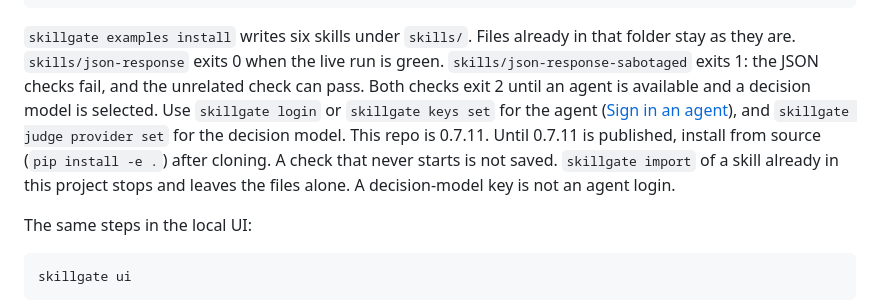
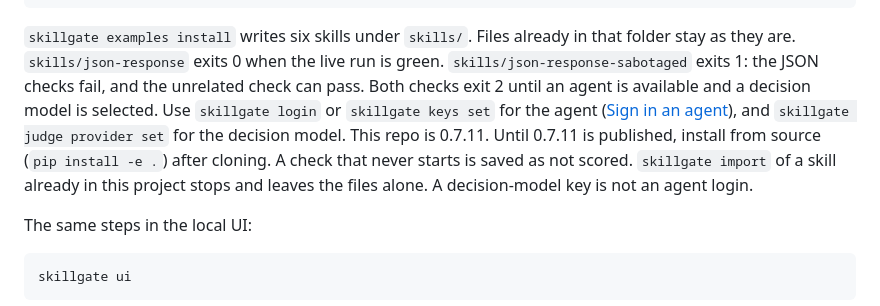
Before and after one commit to vigneshm1995personal/skillgate, a Markdown page: README.md, the part around the change. Rendered like a GitHub page.

Commit message:
Note that a check that never starts is saved as not scored
README still said those runs were not saved. They are stored as
not scored, matching history and the rest of the docs.

Co-authored-by: skill-gate-ai <vigneshm1995personal@users.noreply.github.com>

````diff
--- a/README.md
+++ b/README.md
@@ -36,7 +36,7 @@ skillgate check skills/json-response
 skillgate check skills/json-response-sabotaged
 ```
 
-`skillgate examples install` writes six skills under `skills/`. Files already in that folder stay as they are. `skills/json-response` exits 0 when the live run is green. `skills/json-response-sabotaged` exits 1: the JSON checks fail, and the unrelated check can pass. Both checks exit 2 until an agent is available and a decision model is selected. Use `skillgate login` or `skillgate keys set` for the agent ([Sign in an agent](#sign-in-an-agent)), and `skillgate judge provider set` for the decision model. This repo is 0.7.11. Until 0.7.11 is published, install from source (`pip install -e .`) after cloning. A check that never starts is not saved. `skillgate import` of a skill already in this project stops and leaves the files alone. A decision-model key is not an agent login.
+`skillgate examples install` writes six skills under `skills/`. Files already in that folder stay as they are. `skills/json-response` exits 0 when the live run is green. `skills/json-response-sabotaged` exits 1: the JSON checks fail, and the unrelated check can pass. Both checks exit 2 until an agent is available and a decision model is selected. Use `skillgate login` or `skillgate keys set` for the agent ([Sign in an agent](#sign-in-an-agent)), and `skillgate judge provider set` for the decision model. This repo is 0.7.11. Until 0.7.11 is published, install from source (`pip install -e .`) after cloning. A check that never starts is saved as not scored. `skillgate import` of a skill already in this project stops and leaves the files alone. A decision-model key is not an agent login.
 
 The same steps in the local UI:
 
````
